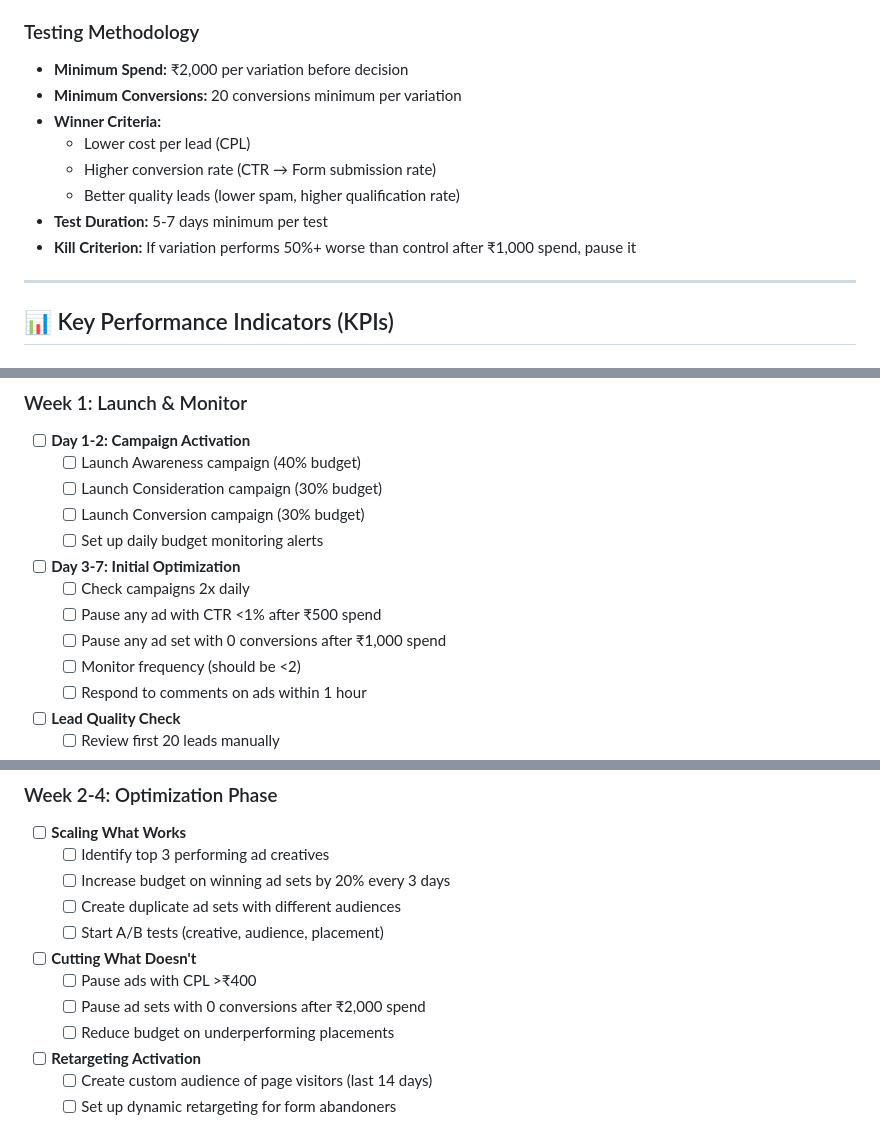
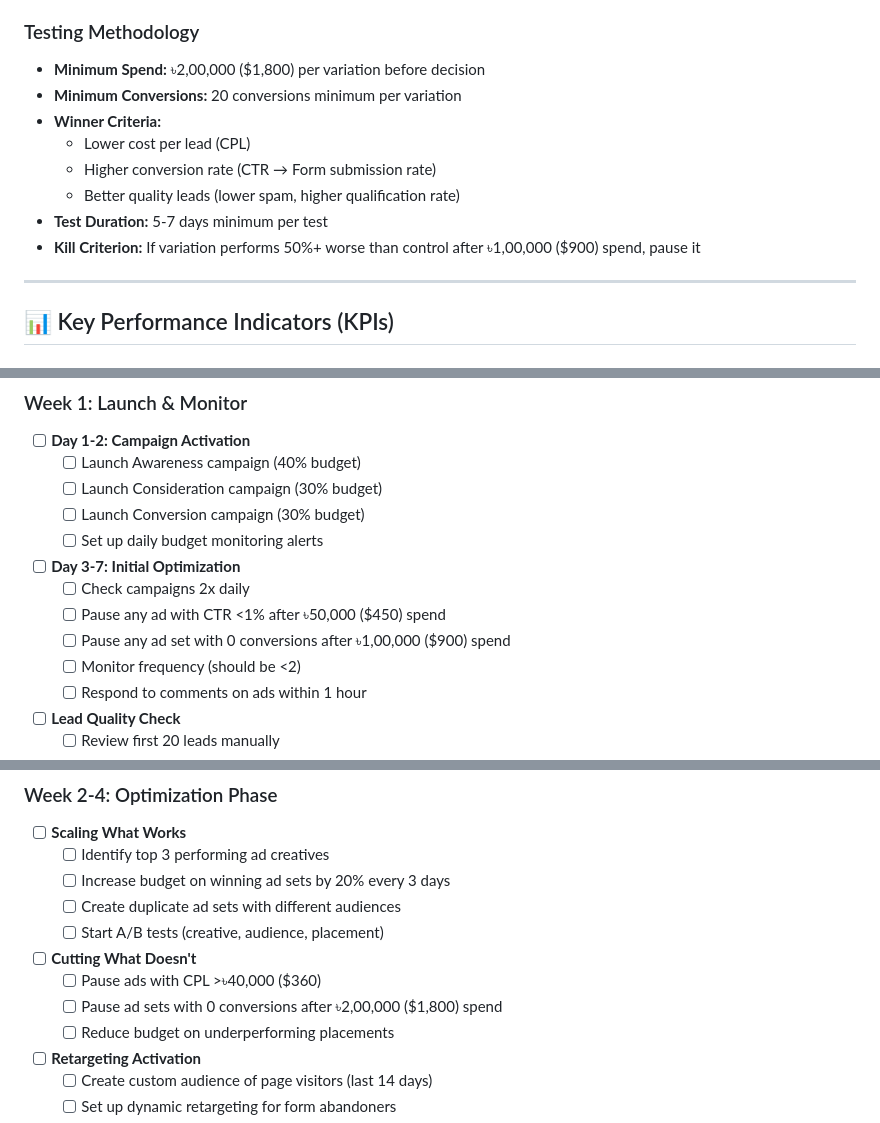
Before and after one commit to rakibnuist/eduexpress-landing-page, a Markdown page: META_MARKETING_PLAN.md, 3 parts joined by grey strips. Drawn GitHub-style.

```diff
--- a/META_MARKETING_PLAN.md
+++ b/META_MARKETING_PLAN.md
@@ -516,14 +516,14 @@ After collecting 100+ quality leads:
 
 ### Testing Methodology
 
-- **Minimum Spend:** ₹2,000 per variation before decision
+- **Minimum Spend:** ৳2,00,000 ($1,800) per variation before decision
 - **Minimum Conversions:** 20 conversions minimum per variation
 - **Winner Criteria:**
   - Lower cost per lead (CPL)
   - Higher conversion rate (CTR → Form submission rate)
   - Better quality leads (lower spam, higher qualification rate)
 - **Test Duration:** 5-7 days minimum per test
-- **Kill Criterion:** If variation performs 50%+ worse than control after ₹1,000 spend, pause it
+- **Kill Criterion:** If variation performs 50%+ worse than control after ৳1,00,000 ($900) spend, pause it
 
 ---
 
@@ -617,8 +617,8 @@ Score each lead 1-5 based on:
 
 - [ ] **Day 3-7: Initial Optimization**
   - [ ] Check campaigns 2x daily
-  - [ ] Pause any ad with CTR <1% after ₹500 spend
-  - [ ] Pause any ad set with 0 conversions after ₹1,000 spend
+  - [ ] Pause any ad with CTR <1% after ৳50,000 ($450) spend
+  - [ ] Pause any ad set with 0 conversions after ৳1,00,000 ($900) spend
   - [ ] Monitor frequency (should be <2)
   - [ ] Respond to comments on ads within 1 hour
 
@@ -637,8 +637,8 @@ Score each lead 1-5 based on:
   - [ ] Start A/B tests (creative, audience, placement)
 
 - [ ] **Cutting What Doesn't**
-  - [ ] Pause ads with CPL >₹400
-  - [ ] Pause ad sets with 0 conversions after ₹2,000 spend
+  - [ ] Pause ads with CPL >৳40,000 ($360)
+  - [ ] Pause ad sets with 0 conversions after ৳2,00,000 ($1,800) spend
   - [ ] Reduce budget on underperforming placements
 
 - [ ] **Retargeting Activation**
```
Also changed, not shown: other parts of META_MARKETING_PLAN.md (+12 -12 lines).
